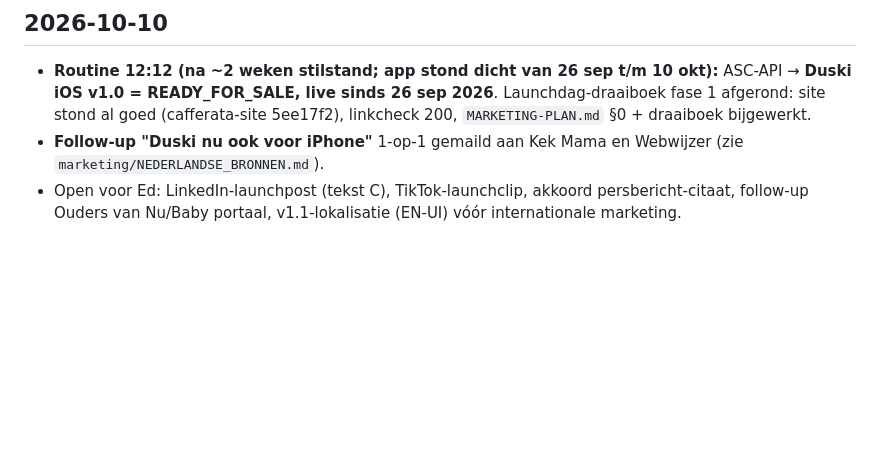
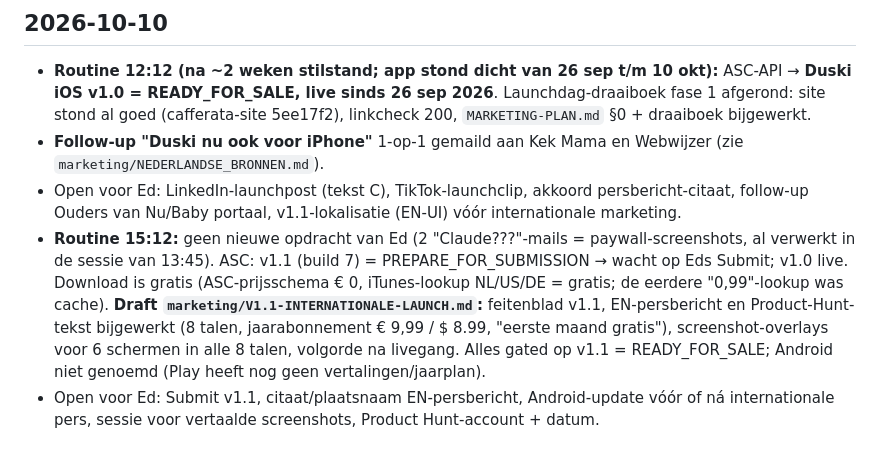
Before and after one commit to EdCafferata/duski, a Markdown page: MARKETING-LOG.md, the part around the change. Drawn GitHub-style; blank space fills up the shorter version.

Commit message:
Marketing: internationale launch-set v1.1 (EN-pers, Product Hunt, overlays 8 talen) — drafts
Co-Authored-By: Claude Opus 5.5 <noreply@anthropic.com>

```diff
--- a/MARKETING-LOG.md
+++ b/MARKETING-LOG.md
@@ -54,3 +54,11 @@
 - **Follow-up "Duski nu ook voor iPhone"** 1-op-1 gemaild aan Kek Mama en Webwijzer (zie `marketing/NEDERLANDSE_BRONNEN.md`).
 - Open voor Ed: LinkedIn-launchpost (tekst C), TikTok-launchclip, akkoord persbericht-citaat, follow-up Ouders van Nu/Baby portaal,
   v1.1-lokalisatie (EN-UI) vóór internationale marketing.
+- **Routine 15:12:** geen nieuwe opdracht van Ed (2 "Claude???"-mails = paywall-screenshots, al verwerkt in de sessie van 13:45).
+  ASC: v1.1 (build 7) = PREPARE_FOR_SUBMISSION → wacht op Eds Submit; v1.0 live. Download is gratis (ASC-prijsschema € 0,
+  iTunes-lookup NL/US/DE = gratis; de eerdere "0,99"-lookup was cache).
+  **Draft `marketing/V1.1-INTERNATIONALE-LAUNCH.md`:** feitenblad v1.1, EN-persbericht en Product-Hunt-tekst bijgewerkt
+  (8 talen, jaarabonnement € 9,99 / $ 8.99, "eerste maand gratis"), screenshot-overlays voor 6 schermen in alle 8 talen,
+  volgorde na livegang. Alles gated op v1.1 = READY_FOR_SALE; Android niet genoemd (Play heeft nog geen vertalingen/jaarplan).
+- Open voor Ed: Submit v1.1, citaat/plaatsnaam EN-persbericht, Android-update vóór of ná internationale pers, sessie voor
+  vertaalde screenshots, Product Hunt-account + datum.
```
Also changed, not shown: MARKETING-PLAN.md (+1 -0 lines), marketing/V1.1-INTERNATIONALE-LAUNCH.md (added, +123 -0 lines).
